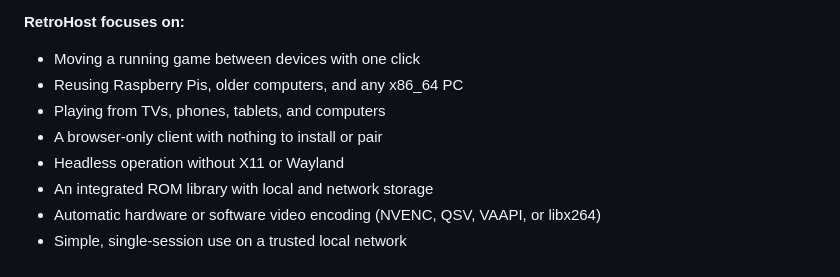
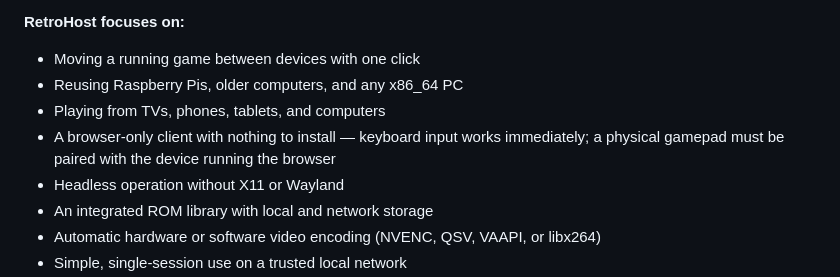
Before and after one commit to Shouryaverma19/retrohost, a Markdown page: README.md, the part around the change. GitHub-like rendering.

Commit message:
docs: corrige bullet 'nothing to pair' -- gamepad precisa de pareamento
Teclado funciona sem instalacao nem pareamento. Gamepad fisico precisa
estar pareado com o device que roda o browser. Texto atualizado para
nao contradizer a Known Limitation documentada logo abaixo.

Co-Authored-By: Claude Sonnet 4.6 <noreply@anthropic.com>

```diff
--- a/README.md
+++ b/README.md
@@ -21,7 +21,7 @@ Unlike general-purpose desktop-streaming platforms, RetroHost does not create vi
 - Moving a running game between devices with one click
 - Reusing Raspberry Pis, older computers, and any x86_64 PC
 - Playing from TVs, phones, tablets, and computers
-- A browser-only client with nothing to install or pair
+- A browser-only client with nothing to install — keyboard input works immediately; a physical gamepad must be paired with the device running the browser
 - Headless operation without X11 or Wayland
 - An integrated ROM library with local and network storage
 - Automatic hardware or software video encoding (NVENC, QSV, VAAPI, or libx264)
```
